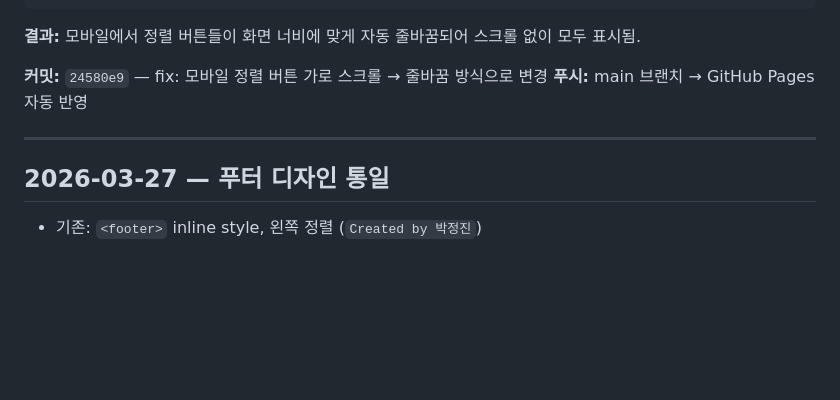
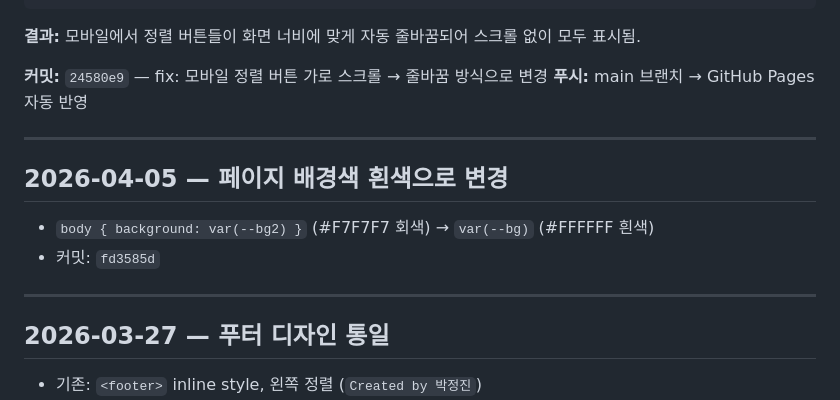
Before and after one commit to pjungjin85-sketch/skylife-plans, a Markdown page: skylife-plans_CONVERSATION_LOG.md, the part around one of its changes. Rendered like a GitHub page; blank space fills up the shorter version.

```diff
--- a/skylife-plans_CONVERSATION_LOG.md
+++ b/skylife-plans_CONVERSATION_LOG.md
@@ -105,6 +143,13 @@
 
 ---
 
+## 2026-04-05 — 페이지 배경색 흰색으로 변경
+
+- `body { background: var(--bg2) }` (#F7F7F7 회색) → `var(--bg)` (#FFFFFF 흰색)
+- 커밋: `fd3585d`
+
+---
+
 ## 2026-03-27 — 푸터 디자인 통일
 
 - 기존: `<footer>` inline style, 왼쪽 정렬 (`Created by 박정진`)
```
Also changed, not shown: other parts of skylife-plans_CONVERSATION_LOG.md (+38 -0 lines).
